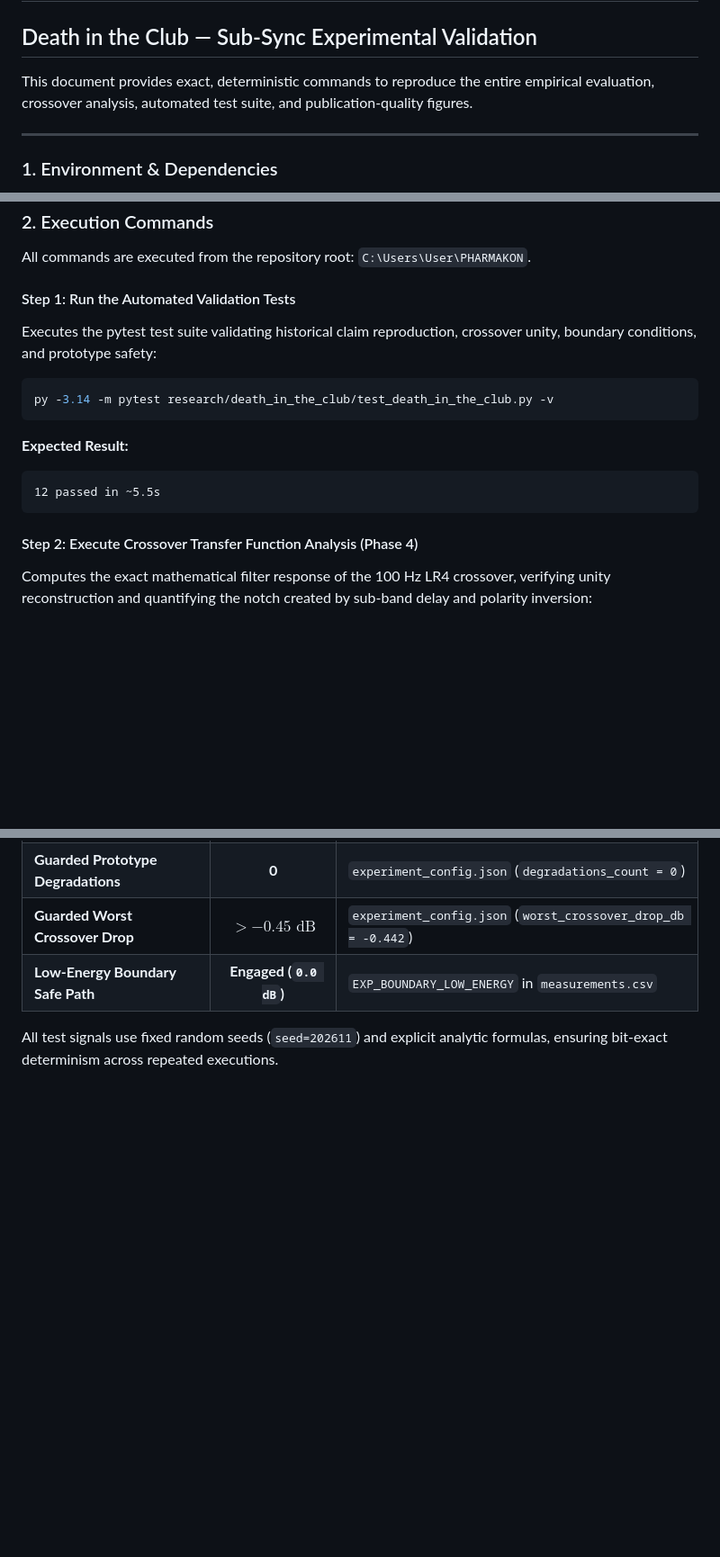
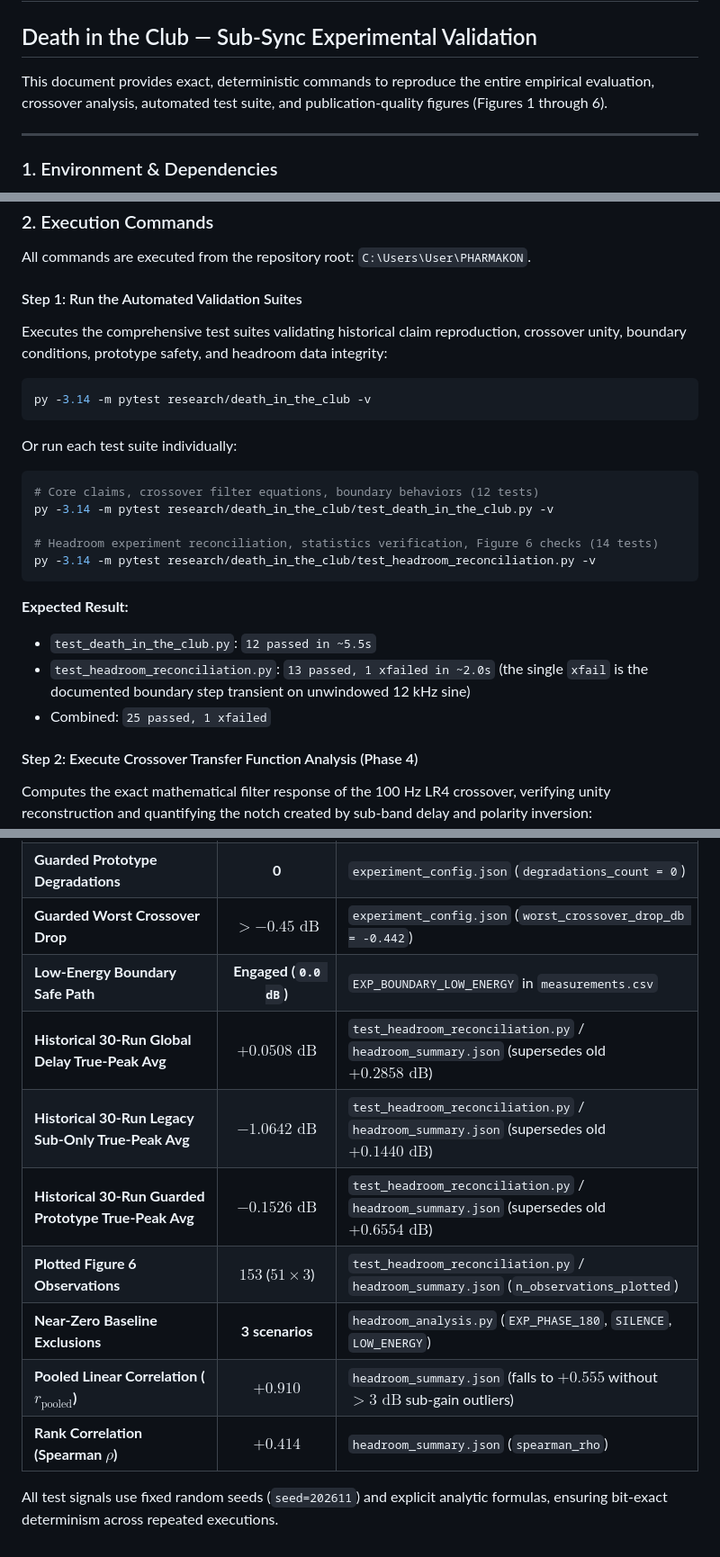
Before and after one commit to alex-gerek/PHARMAKON, a Markdown page: research/death_in_the_club/REPRODUCE.md, 3 parts joined by grey strips. Shown at 90% size. Drawn GitHub-style; blank space fills up the shorter version.

````diff
--- a/research/death_in_the_club/REPRODUCE.md
+++ b/research/death_in_the_club/REPRODUCE.md
@@ -1,7 +1,7 @@
 # Reproducibility Guide: PHARMAKON Research Task 04
 ## Death in the Club — Sub-Sync Experimental Validation
 
-This document provides exact, deterministic commands to reproduce the entire empirical evaluation, crossover analysis, automated test suite, and publication-quality figures.
+This document provides exact, deterministic commands to reproduce the entire empirical evaluation, crossover analysis, automated test suite, and publication-quality figures (Figures 1 through 6).
 
 ---
 
@@ -27,17 +27,26 @@ py -3.14 -c "import numpy, scipy, matplotlib, pytest; print('Environment OK!')"
 
 All commands are executed from the repository root: `C:\Users\User\PHARMAKON`.
 
-#### Step 1: Run the Automated Validation Tests
-Executes the pytest test suite validating historical claim reproduction, crossover unity, boundary conditions, and prototype safety:
+#### Step 1: Run the Automated Validation Suites
+Executes the comprehensive test suites validating historical claim reproduction, crossover unity, boundary conditions, prototype safety, and headroom data integrity:
 
 ```powershell
+py -3.14 -m pytest research/death_in_the_club -v
+```
+
+Or run each test suite individually:
+```powershell
+# Core claims, crossover filter equations, boundary behaviors (12 tests)
 py -3.14 -m pytest research/death_in_the_club/test_death_in_the_club.py -v
+
+# Headroom experiment reconciliation, statistics verification, Figure 6 checks (14 tests)
+py -3.14 -m pytest research/death_in_the_club/test_headroom_reconciliation.py -v
 ```
 
 **Expected Result:**
-```
-12 passed in ~5.5s
-```
+- `test_death_in_the_club.py`: `12 passed in ~5.5s`
+- `test_headroom_reconciliation.py`: `13 passed, 1 xfailed in ~2.0s` (the single `xfail` is the documented boundary step transient on unwindowed 12 kHz sine)
+- Combined: `25 passed, 1 xfailed`
 
 #### Step 2: Execute Crossover Transfer Function Analysis (Phase 4)
 Computes the exact mathematical filter response of the 100 Hz LR4 crossover, verifying unity reconstruction and quantifying the notch created by sub-band delay and polarity inversion:
@@ -93,5 +134,12 @@ py -3.14 research/death_in_the_club/plot_figures.py
 | **Guarded Prototype Degradations** | **0** | `experiment_config.json` (`degradations_count = 0`) |
 | **Guarded Worst Crossover Drop** | **$>-0.45\text{ dB}$** | `experiment_config.json` (`worst_crossover_drop_db = -0.442`) |
 | **Low-Energy Boundary Safe Path** | **Engaged (`0.0 dB`)** | `EXP_BOUNDARY_LOW_ENERGY` in `measurements.csv` |
+| **Historical 30-Run Global Delay True-Peak Avg** | **$+0.0508\text{ dB}$** | `test_headroom_reconciliation.py` / `headroom_summary.json` (supersedes old $+0.2858\text{ dB}$) |
+| **Historical 30-Run Legacy Sub-Only True-Peak Avg** | **$-1.0642\text{ dB}$** | `test_headroom_reconciliation.py` / `headroom_summary.json` (supersedes old $+0.1440\text{ dB}$) |
+| **Historical 30-Run Guarded Prototype True-Peak Avg** | **$-0.1526\text{ dB}$** | `test_headroom_reconciliation.py` / `headroom_summary.json` (supersedes old $+0.6554\text{ dB}$) |
+| **Plotted Figure 6 Observations** | **$153$** ($51 \times 3$) | `test_headroom_reconciliation.py` / `headroom_summary.json` (`n_observations_plotted`) |
+| **Near-Zero Baseline Exclusions** | **3 scenarios** | `headroom_analysis.py` (`EXP_PHASE_180`, `SILENCE`, `LOW_ENERGY`) |
+| **Pooled Linear Correlation ($r_{\text{pooled}}$)** | **$+0.910$** | `headroom_summary.json` (falls to $+0.555$ without $>3\text{ dB}$ sub-gain outliers) |
+| **Rank Correlation (Spearman $\rho$)** | **$+0.414$** | `headroom_summary.json` (`spearman_rho`) |
 
 All test signals use fixed random seeds (`seed=202611`) and explicit analytic formulas, ensuring bit-exact determinism across repeated executions.
````
Also changed, not shown: other parts of research/death_in_the_club/REPRODUCE.md (+34 -2 lines).
